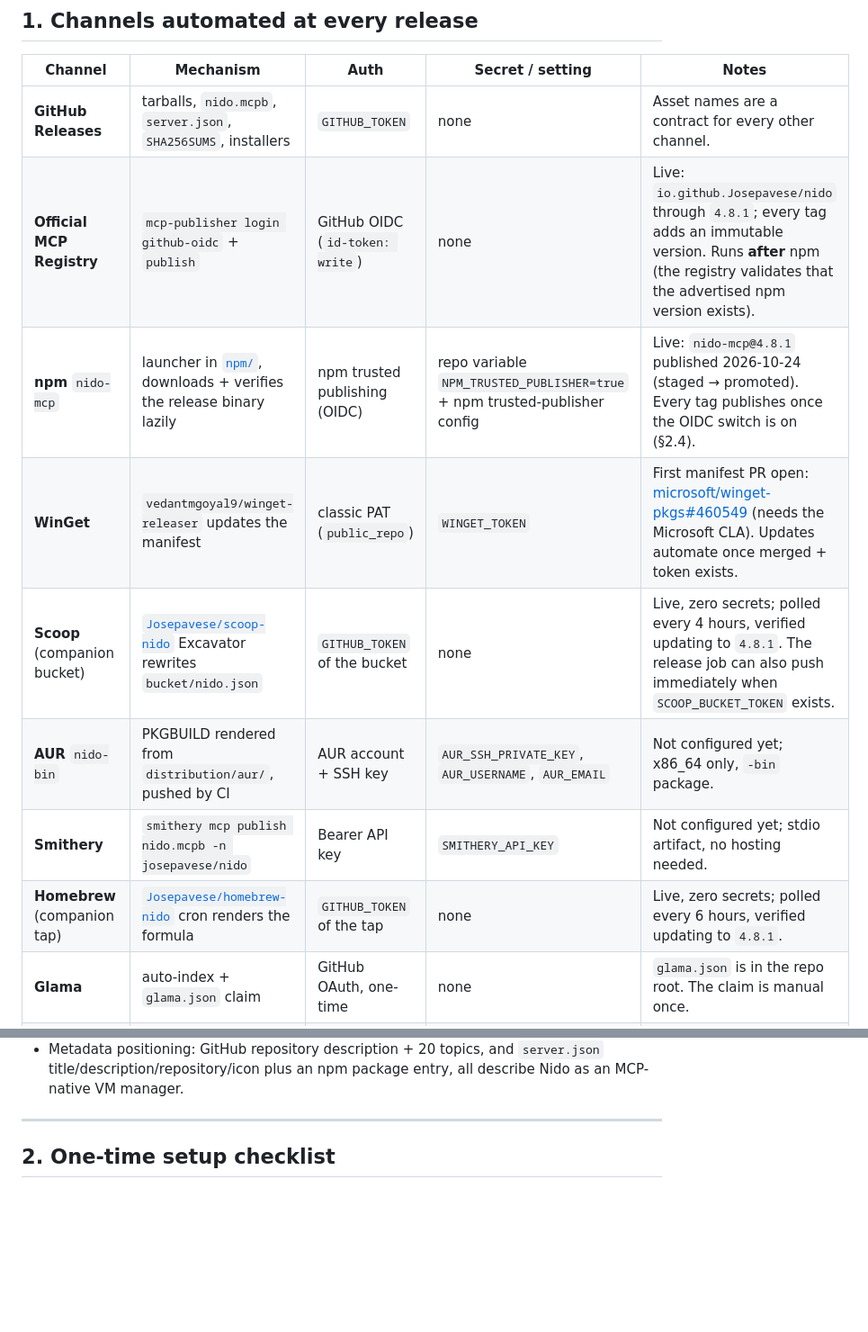
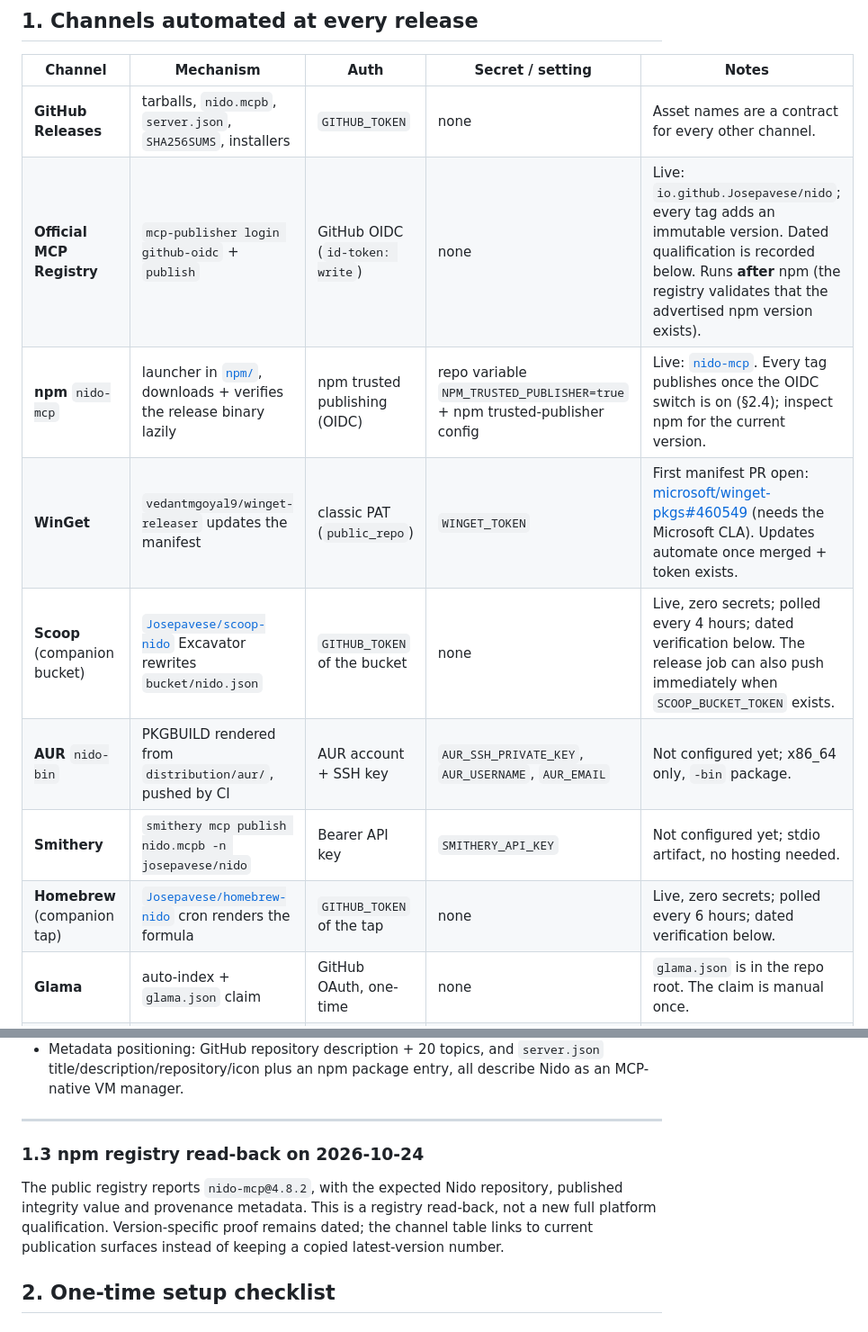
Before and after one commit to Josepavese/nido, a Markdown page: docs/DISTRIBUTION.md, 2 parts joined by grey strips. Shown at 90% size. Drawn GitHub-style; blank space fills up the shorter version.

Commit message:
docs(distribution): separate live channels from dated qualification 🪺

```diff
--- a/docs/DISTRIBUTION.md
+++ b/docs/DISTRIBUTION.md
@@ -17,13 +17,13 @@ incremental.
 | Channel | Mechanism | Auth | Secret / setting | Notes |
 | --- | --- | --- | --- | --- |
 | **GitHub Releases** | tarballs, `nido.mcpb`, `server.json`, `SHA256SUMS`, installers | `GITHUB_TOKEN` | none | Asset names are a contract for every other channel. |
-| **Official MCP Registry** | `mcp-publisher login github-oidc` + `publish` | GitHub OIDC (`id-token: write`) | none | Live: `io.github.Josepavese/nido` through `4.8.1`; every tag adds an immutable version. Runs **after** npm (the registry validates that the advertised npm version exists). |
-| **npm** `nido-mcp` | launcher in [`npm/`](../npm), downloads + verifies the release binary lazily | npm trusted publishing (OIDC) | repo variable `NPM_TRUSTED_PUBLISHER=true` + npm trusted-publisher config | Live: `nido-mcp@4.8.1` published 2026-10-24 (staged → promoted). Every tag publishes once the OIDC switch is on (§2.4). |
+| **Official MCP Registry** | `mcp-publisher login github-oidc` + `publish` | GitHub OIDC (`id-token: write`) | none | Live: `io.github.Josepavese/nido`; every tag adds an immutable version. Dated qualification is recorded below. Runs **after** npm (the registry validates that the advertised npm version exists). |
+| **npm** `nido-mcp` | launcher in [`npm/`](../npm), downloads + verifies the release binary lazily | npm trusted publishing (OIDC) | repo variable `NPM_TRUSTED_PUBLISHER=true` + npm trusted-publisher config | Live: [`nido-mcp`](https://www.npmjs.com/package/nido-mcp). Every tag publishes once the OIDC switch is on (§2.4); inspect npm for the current version. |
 | **WinGet** | `vedantmgoyal9/winget-releaser` updates the manifest | classic PAT (`public_repo`) | `WINGET_TOKEN` | First manifest PR open: [microsoft/winget-pkgs#460549](https://github.com/microsoft/winget-pkgs/pull/460549) (needs the Microsoft CLA). Updates automate once merged + token exists. |
-| **Scoop** (companion bucket) | [`Josepavese/scoop-nido`](https://github.com/Josepavese/scoop-nido) Excavator rewrites `bucket/nido.json` | `GITHUB_TOKEN` of the bucket | none | Live, zero secrets; polled every 4 hours, verified updating to `4.8.1`. The release job can also push immediately when `SCOOP_BUCKET_TOKEN` exists. |
+| **Scoop** (companion bucket) | [`Josepavese/scoop-nido`](https://github.com/Josepavese/scoop-nido) Excavator rewrites `bucket/nido.json` | `GITHUB_TOKEN` of the bucket | none | Live, zero secrets; polled every 4 hours; dated verification below. The release job can also push immediately when `SCOOP_BUCKET_TOKEN` exists. |
 | **AUR** `nido-bin` | PKGBUILD rendered from `distribution/aur/`, pushed by CI | AUR account + SSH key | `AUR_SSH_PRIVATE_KEY`, `AUR_USERNAME`, `AUR_EMAIL` | Not configured yet; x86_64 only, `-bin` package. |
 | **Smithery** | `smithery mcp publish nido.mcpb -n josepavese/nido` | Bearer API key | `SMITHERY_API_KEY` | Not configured yet; stdio artifact, no hosting needed. |
-| **Homebrew** (companion tap) | [`Josepavese/homebrew-nido`](https://github.com/Josepavese/homebrew-nido) cron renders the formula | `GITHUB_TOKEN` of the tap | none | Live, zero secrets; polled every 6 hours, verified updating to `4.8.1`. |
+| **Homebrew** (companion tap) | [`Josepavese/homebrew-nido`](https://github.com/Josepavese/homebrew-nido) cron renders the formula | `GITHUB_TOKEN` of the tap | none | Live, zero secrets; polled every 6 hours; dated verification below. |
 | **Glama** | auto-index + `glama.json` claim | GitHub OAuth, one-time | none | `glama.json` is in the repo root. The claim is manual once. |
 | **mcpdir.dev / MCP Hub** | crawls GitHub topic `mcp-server`, npm, official registry | none | none | Topics already set on the repo. |
 
@@ -64,6 +64,14 @@ GitHub MCP Registry syncs versions after a manual onboarding.
   describe Nido as an MCP-native VM manager.
 
 ---
+
+### 1.3 npm registry read-back on 2026-10-24
+
+The public registry reports `nido-mcp@4.8.2`, with the expected Nido repository,
+published integrity value and provenance metadata. This is a registry read-back,
+not a new full platform qualification. Version-specific proof remains dated;
+the channel table links to current publication surfaces instead of keeping a
+copied latest-version number.
 
 ## 2. One-time setup checklist
 
```
